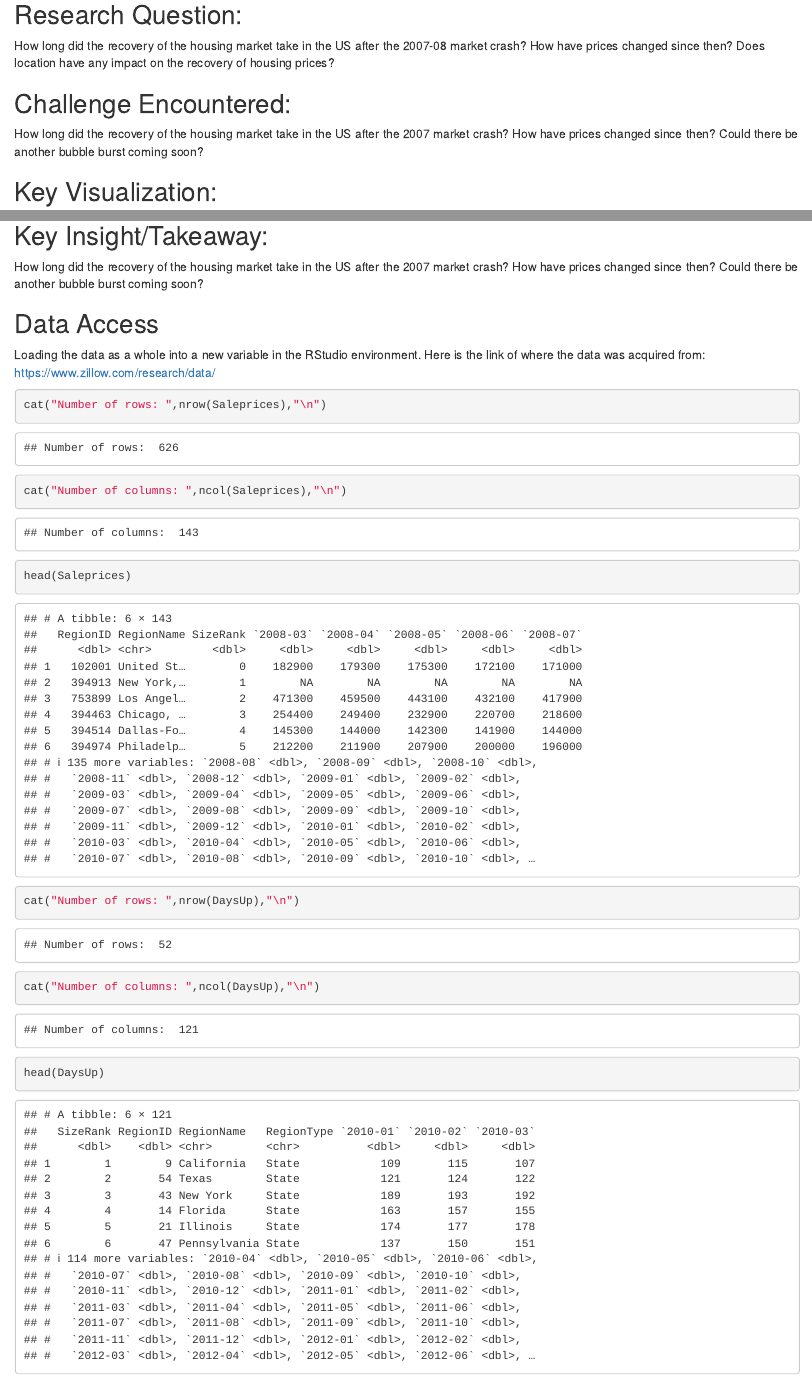
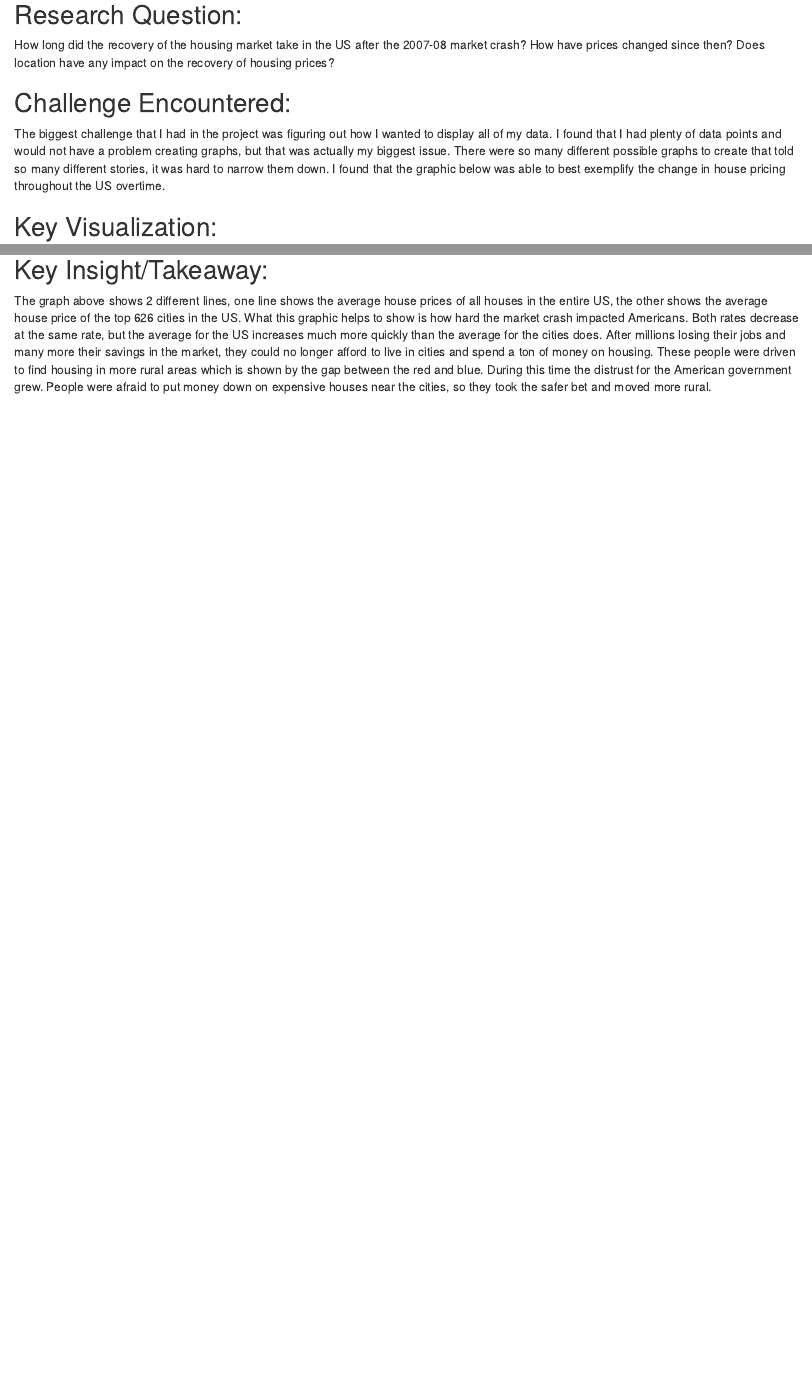
Before and after one commit to austinhubs/184-final-project-austinhubs, an R Markdown document (Presentation.Rmd): the page in a window 1100 px wide, from 630 px down before the commit and from 1200 px down after it, so that both start at the same text, and a second part further down, joined at a grey line. Rendered offline with R 4.5, knitr and Pandoc, with nearby package versions; some code elsewhere in the file could not run offline.

Commit message:
Finished presentation doc

````diff
--- a/Presentation.Rmd
+++ b/Presentation.Rmd
@@ -32,7 +36,7 @@ How long did the recovery of the housing market take in the US after the 2007-08
 
 ## Challenge Encountered:
 
-How long did the recovery of the housing market take in the US after the 2007 market crash? How have prices changed since then? Could there be another bubble burst coming soon?
+The biggest challenge that I had in the project was figuring out how I wanted to display all of my data. I found that I had plenty of data points and would not have a problem creating graphs, but that was actually my biggest issue. There were so many different possible graphs to create that told so many different stories, it was hard to narrow them down. I found that the graphic below was able to best exemplify the change in house pricing throughout the US overtime.
 
 
 ## Key Visualization:
@@ -51,23 +55,4 @@ MonthlyCalcs %>%
 
 ## Key Insight/Takeaway:
 
-How long did the recovery of the housing market take in the US after the 2007 market crash? How have prices changed since then? Could there be another bubble burst coming soon?
-
-
-
-
-## Data Access
-
-Loading the data as a whole into a new variable in the RStudio environment. Here is the link of where the data was acquired from: https://www.zillow.com/research/data/
-```{r include=FALSE}
-Saleprices <- read_csv("Sale_Prices_Msa.csv")
-DaysUp <- read_csv("DaysOnZillow_Msa.csv")
-```
-```{r}
-cat("Number of rows: ",nrow(Saleprices),"\n")
-cat("Number of columns: ",ncol(Saleprices),"\n")
-head(Saleprices)
-cat("Number of rows: ",nrow(DaysUp),"\n")
-cat("Number of columns: ",ncol(DaysUp),"\n")
-head(DaysUp)
-```
+The graph above shows 2 different lines, one line shows the average house prices of all houses in the entire US, the other shows the average house price of the top 626 cities in the US. What this graphic helps to show is how hard the market crash impacted Americans. Both rates decrease at the same rate, but the average for the US increases much more quickly than the average for the cities does. After millions losing their jobs and many more their savings in the market, they could no longer afford to live in cities and spend a ton of money on housing. These people were driven to find housing in more rural areas which is shown by the gap between the red and blue. During this time the distrust for the American government grew. People were afraid to put money down on expensive houses near the cities, so they took the safer bet and moved more rural.
````
Also changed, not shown: Presentation.nb.html, Presentation.Rmd (8 more changed lines).
